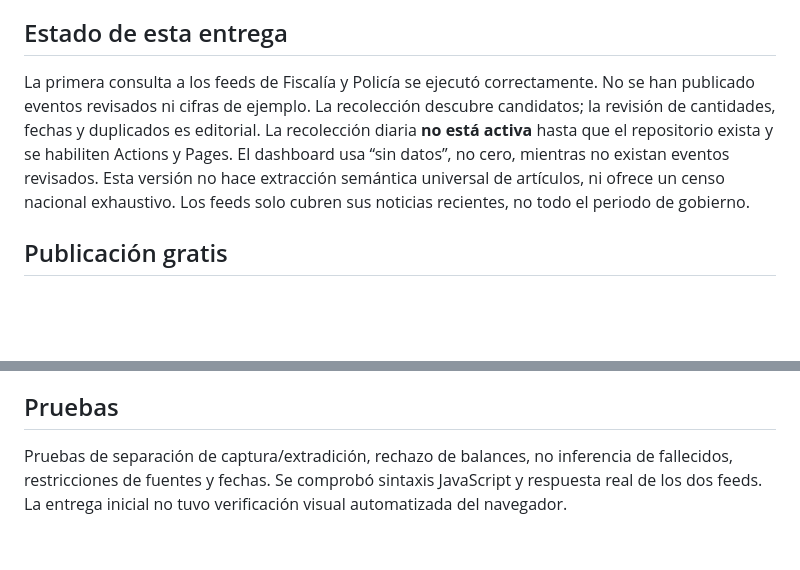
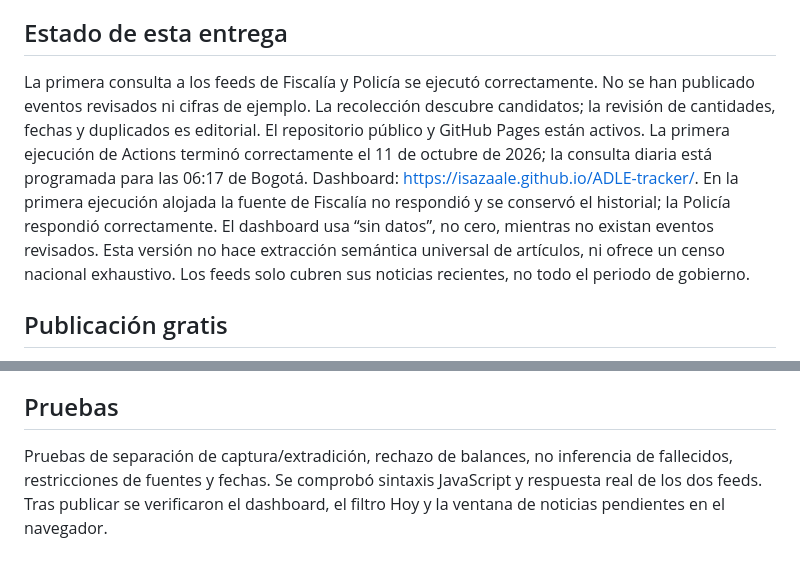
Before and after one commit to isazaale/ADLE-tracker, a Markdown page: README.md, 2 parts joined by grey strips. Drawn GitHub-style; blank space fills up the shorter version.

Commit message:
Documentar publicación verificada y estado de fuentes [skip ci]

```diff
--- a/README.md
+++ b/README.md
@@ -4,7 +4,7 @@ Dashboard independiente de resultados documentados contra el crimen durante el p
 
 ## Estado de esta entrega
 
-La primera consulta a los feeds de Fiscalía y Policía se ejecutó correctamente. No se han publicado eventos revisados ni cifras de ejemplo. La recolección descubre candidatos; la revisión de cantidades, fechas y duplicados es editorial. La recolección diaria **no está activa** hasta que el repositorio exista y se habiliten Actions y Pages. El dashboard usa “sin datos”, no cero, mientras no existan eventos revisados. Esta versión no hace extracción semántica universal de artículos, ni ofrece un censo nacional exhaustivo. Los feeds solo cubren sus noticias recientes, no todo el periodo de gobierno.
+La primera consulta a los feeds de Fiscalía y Policía se ejecutó correctamente. No se han publicado eventos revisados ni cifras de ejemplo. La recolección descubre candidatos; la revisión de cantidades, fechas y duplicados es editorial. El repositorio público y GitHub Pages están activos. La primera ejecución de Actions terminó correctamente el 11 de octubre de 2026; la consulta diaria está programada para las 06:17 de Bogotá. Dashboard: https://isazaale.github.io/ADLE-tracker/. En la primera ejecución alojada la fuente de Fiscalía no respondió y se conservó el historial; la Policía respondió correctamente. El dashboard usa “sin datos”, no cero, mientras no existan eventos revisados. Esta versión no hace extracción semántica universal de artículos, ni ofrece un censo nacional exhaustivo. Los feeds solo cubren sus noticias recientes, no todo el periodo de gobierno.
 
 ## Publicación gratis
 
@@ -57,4 +57,4 @@ Los feeds fueron accesibles en la primera ejecución. Su disponibilidad puede ca
 
 ## Pruebas
 
-Pruebas de separación de captura/extradición, rechazo de balances, no inferencia de fallecidos, restricciones de fuentes y fechas. Se comprobó sintaxis JavaScript y respuesta real de los dos feeds. La entrega inicial no tuvo verificación visual automatizada del navegador.
+Pruebas de separación de captura/extradición, rechazo de balances, no inferencia de fallecidos, restricciones de fuentes y fechas. Se comprobó sintaxis JavaScript y respuesta real de los dos feeds. Tras publicar se verificaron el dashboard, el filtro Hoy y la ventana de noticias pendientes en el navegador.
```
